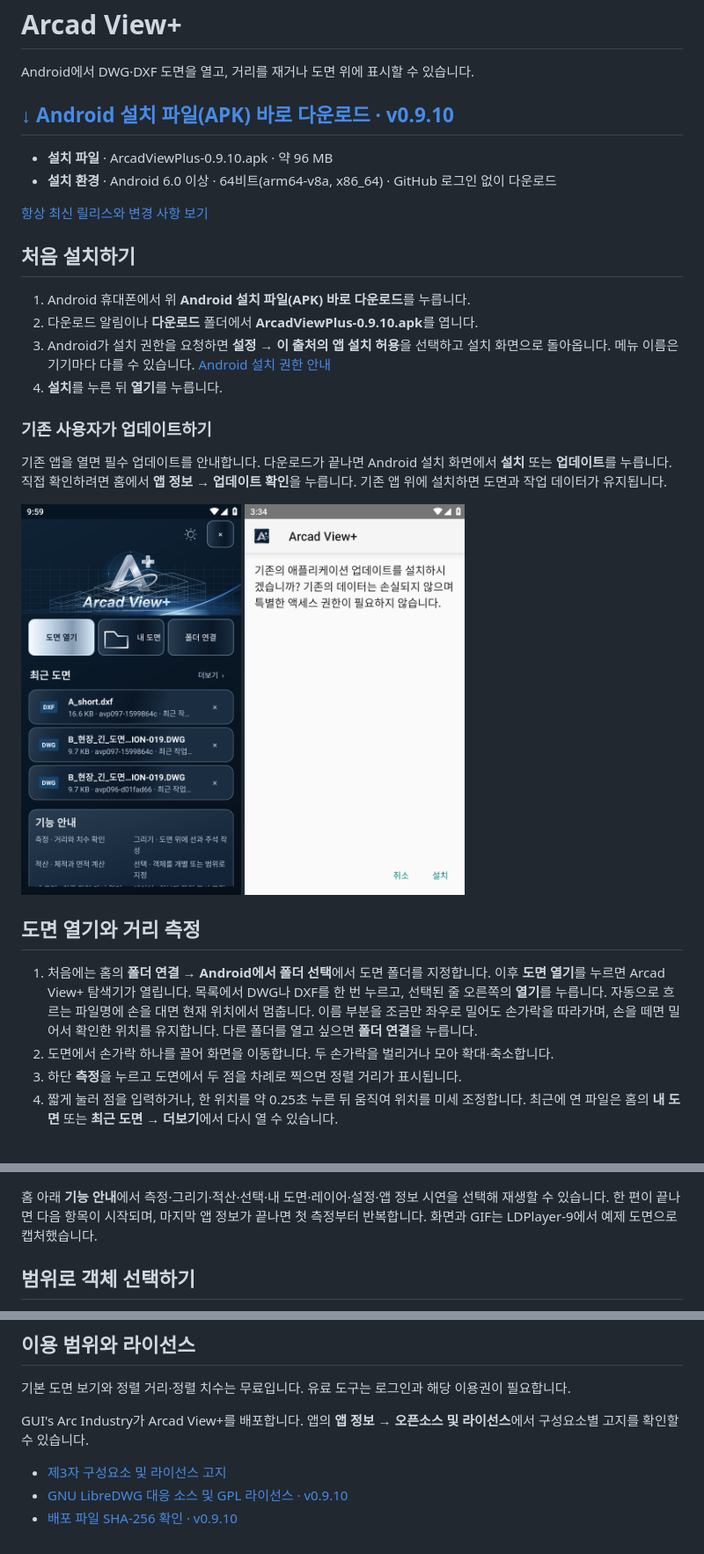
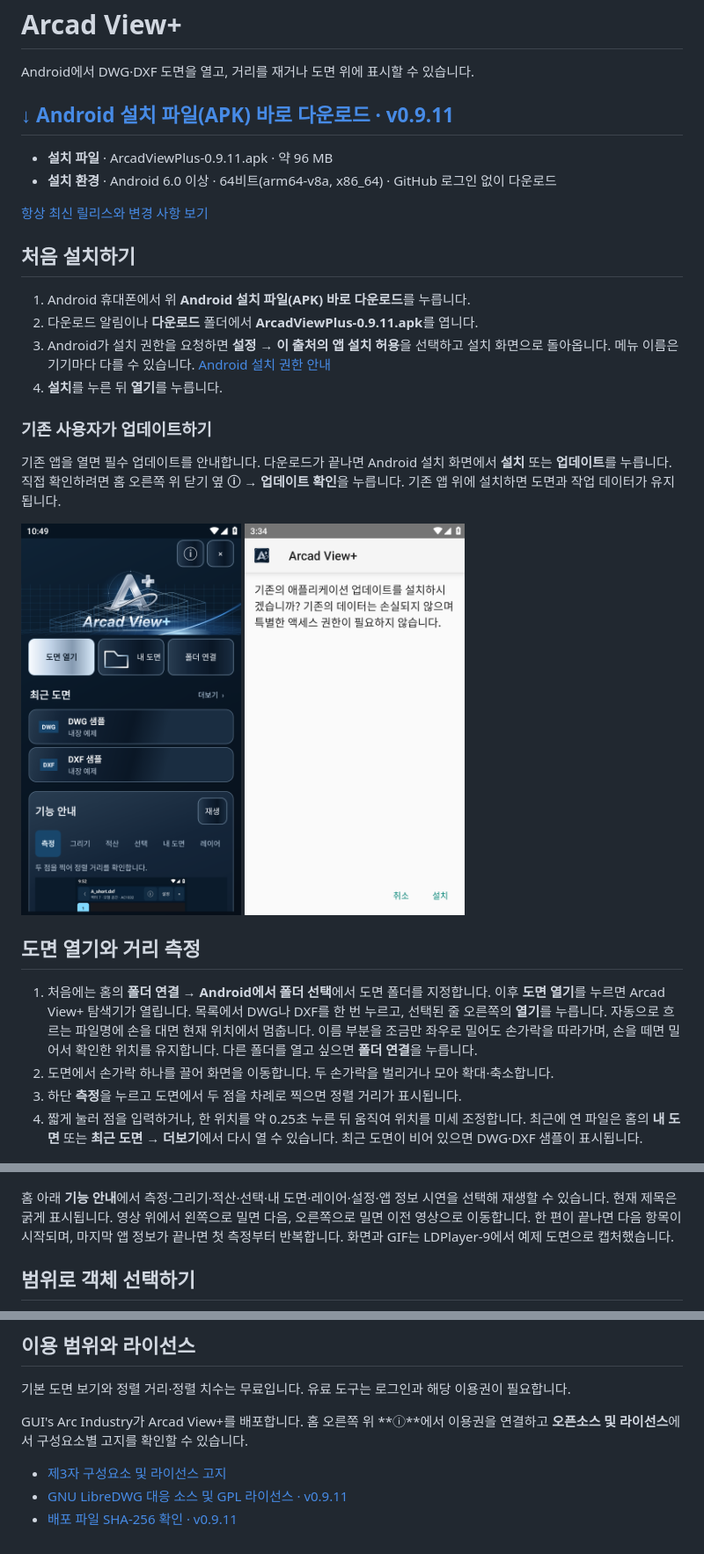
Before and after one commit to gamzagui-collab/ArcadViewPlus-Releases, a Markdown page: README.md, 3 parts joined by grey strips. Shown at 88% size. GitHub-like rendering; pictures changed too: docs/media/home-guide.png.

Commit message:
Document Arcad View+ 0.9.11 home controls

```diff
--- a/README.md
+++ b/README.md
@@ -2,9 +2,9 @@
 
 Android에서 DWG·DXF 도면을 열고, 거리를 재거나 도면 위에 표시할 수 있습니다.
 
-## [↓ Android 설치 파일(APK) 바로 다운로드 · v0.9.10](https://github.com/gamzagui-collab/ArcadViewPlus-Releases/releases/download/v0.9.10/ArcadViewPlus-0.9.10.apk)
+## [↓ Android 설치 파일(APK) 바로 다운로드 · v0.9.11](https://github.com/gamzagui-collab/ArcadViewPlus-Releases/releases/download/v0.9.11/ArcadViewPlus-0.9.11.apk)
 
-- **설치 파일** · ArcadViewPlus-0.9.10.apk · 약 96 MB
+- **설치 파일** · ArcadViewPlus-0.9.11.apk · 약 96 MB
 - **설치 환경** · Android 6.0 이상 · 64비트(arm64-v8a, x86_64) · GitHub 로그인 없이 다운로드
 
 [항상 최신 릴리스와 변경 사항 보기](https://github.com/gamzagui-collab/ArcadViewPlus-Releases/releases/latest)
@@ -12,13 +12,13 @@ Android에서 DWG·DXF 도면을 열고, 거리를 재거나 도면 위에 표
 ## 처음 설치하기
 
 1. Android 휴대폰에서 위 **Android 설치 파일(APK) 바로 다운로드**를 누릅니다.
-2. 다운로드 알림이나 **다운로드** 폴더에서 **ArcadViewPlus-0.9.10.apk**를 엽니다.
+2. 다운로드 알림이나 **다운로드** 폴더에서 **ArcadViewPlus-0.9.11.apk**를 엽니다.
 3. Android가 설치 권한을 요청하면 **설정 → 이 출처의 앱 설치 허용**을 선택하고 설치 화면으로 돌아옵니다. 메뉴 이름은 기기마다 다를 수 있습니다. [Android 설치 권한 안내](https://support.google.com/pixelphone/answer/7391672?hl=ko)
 4. **설치**를 누른 뒤 **열기**를 누릅니다.
 
 ### 기존 사용자가 업데이트하기
 
-기존 앱을 열면 필수 업데이트를 안내합니다. 다운로드가 끝나면 Android 설치 화면에서 **설치** 또는 **업데이트**를 누릅니다. 직접 확인하려면 홈에서 **앱 정보 → 업데이트 확인**을 누릅니다. 기존 앱 위에 설치하면 도면과 작업 데이터가 유지됩니다.
+기존 앱을 열면 필수 업데이트를 안내합니다. 다운로드가 끝나면 Android 설치 화면에서 **설치** 또는 **업데이트**를 누릅니다. 직접 확인하려면 홈 오른쪽 위 닫기 옆 **ⓘ → 업데이트 확인**을 누릅니다. 기존 앱 위에 설치하면 도면과 작업 데이터가 유지됩니다.
 
 <p>
   <img src="docs/media/home-guide.png" width="250" alt="Arcad View+ 홈의 도면 열기, 내 도면, 폴더 연결, 기능 안내">
@@ -30,7 +30,7 @@ Android에서 DWG·DXF 도면을 열고, 거리를 재거나 도면 위에 표
 1. 처음에는 홈의 **폴더 연결 → Android에서 폴더 선택**에서 도면 폴더를 지정합니다. 이후 **도면 열기**를 누르면 Arcad View+ 탐색기가 열립니다. 목록에서 DWG나 DXF를 한 번 누르고, 선택된 줄 오른쪽의 **열기**를 누릅니다. 자동으로 흐르는 파일명에 손을 대면 현재 위치에서 멈춥니다. 이름 부분을 조금만 좌우로 밀어도 손가락을 따라가며, 손을 떼면 밀어서 확인한 위치를 유지합니다. 다른 폴더를 열고 싶으면 **폴더 연결**을 누릅니다.
 2. 도면에서 손가락 하나를 끌어 화면을 이동합니다. 두 손가락을 벌리거나 모아 확대·축소합니다.
 3. 하단 **측정**을 누르고 도면에서 두 점을 차례로 찍으면 정렬 거리가 표시됩니다.
-4. 짧게 눌러 점을 입력하거나, 한 위치를 약 0.25초 누른 뒤 움직여 위치를 미세 조정합니다. 최근에 연 파일은 홈의 **내 도면** 또는 **최근 도면 → 더보기**에서 다시 열 수 있습니다.
+4. 짧게 눌러 점을 입력하거나, 한 위치를 약 0.25초 누른 뒤 움직여 위치를 미세 조정합니다. 최근에 연 파일은 홈의 **내 도면** 또는 **최근 도면 → 더보기**에서 다시 열 수 있습니다. 최근 도면이 비어 있으면 DWG·DXF 샘플이 표시됩니다.
 
 <img src="docs/media/open-and-measure.gif" width="300" alt="예제 도면에서 측정을 눌러 두 점 사이 거리를 재는 자막 시연">
 
@@ -39,7 +39,7 @@ Android에서 DWG·DXF 도면을 열고, 거리를 재거나 도면 위에 표
   <img src="docs/media/distance.png" width="250" alt="도면 위에 두 점 사이 정렬 거리 측정 결과가 표시된 화면">
 </p>
 
-홈 아래 **기능 안내**에서 측정·그리기·적산·선택·내 도면·레이어·설정·앱 정보 시연을 선택해 재생할 수 있습니다. 한 편이 끝나면 다음 항목이 시작되며, 마지막 앱 정보가 끝나면 첫 측정부터 반복합니다. 화면과 GIF는 LDPlayer-9에서 예제 도면으로 캡처했습니다.
+홈 아래 **기능 안내**에서 측정·그리기·적산·선택·내 도면·레이어·설정·앱 정보 시연을 선택해 재생할 수 있습니다. 현재 제목은 굵게 표시됩니다. 영상 위에서 왼쪽으로 밀면 다음, 오른쪽으로 밀면 이전 영상으로 이동합니다. 한 편이 끝나면 다음 항목이 시작되며, 마지막 앱 정보가 끝나면 첫 측정부터 반복합니다. 화면과 GIF는 LDPlayer-9에서 예제 도면으로 캡처했습니다.
 
 ## 범위로 객체 선택하기
 
@@ -56,8 +56,8 @@ Android에서 DWG·DXF 도면을 열고, 거리를 재거나 도면 위에 표
 
 기본 도면 보기와 정렬 거리·정렬 치수는 무료입니다. 유료 도구는 로그인과 해당 이용권이 필요합니다.
 
-GUI's Arc Industry가 Arcad View+를 배포합니다. 앱의 **앱 정보 → 오픈소스 및 라이선스**에서 구성요소별 고지를 확인할 수 있습니다.
+GUI's Arc Industry가 Arcad View+를 배포합니다. 홈 오른쪽 위 **ⓘ**에서 이용권을 연결하고 **오픈소스 및 라이선스**에서 구성요소별 고지를 확인할 수 있습니다.
 
 - [제3자 구성요소 및 라이선스 고지](https://github.com/gamzagui-collab/ArcadViewPlus-Releases/releases/latest/download/THIRD-PARTY-NOTICES.zip)
-- [GNU LibreDWG 대응 소스 및 GPL 라이선스 · v0.9.10](https://github.com/gamzagui-collab/ArcadViewPlus-Releases/releases/download/v0.9.10/GNU-LibreDWG-Corresponding-Source-0.14.9167.zip)
-- [배포 파일 SHA-256 확인 · v0.9.10](https://github.com/gamzagui-collab/ArcadViewPlus-Releases/releases/download/v0.9.10/SHA256SUMS.txt)
+- [GNU LibreDWG 대응 소스 및 GPL 라이선스 · v0.9.11](https://github.com/gamzagui-collab/ArcadViewPlus-Releases/releases/download/v0.9.11/GNU-LibreDWG-Corresponding-Source-0.14.9167.zip)
+- [배포 파일 SHA-256 확인 · v0.9.11](https://github.com/gamzagui-collab/ArcadViewPlus-Releases/releases/download/v0.9.11/SHA256SUMS.txt)
```
